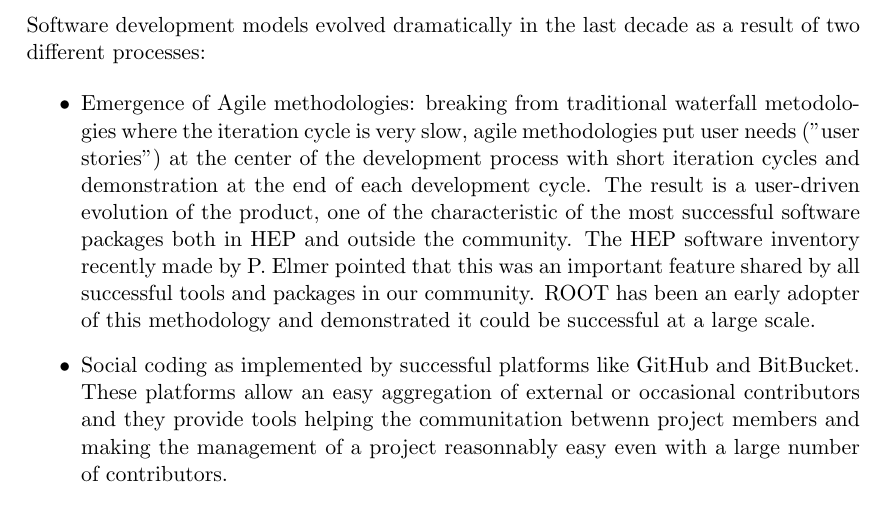
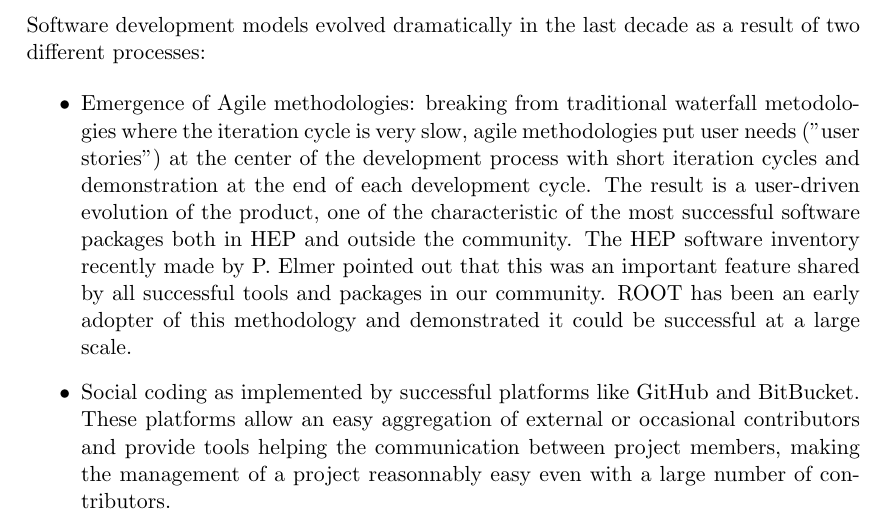
Before and after one commit to chavid/HEP-SW-Collab, a LaTeX document (hep-sw-collaboration.tex): part of page 2 of 3, cut so that both start at the same text. Compiled offline with pdfLaTeX.

Commit message:
tex: typos

```diff
--- a/hep-sw-collaboration.tex
+++ b/hep-sw-collaboration.tex
@@ -144,7 +144,7 @@ at the end of each development cycle.
 The result is a user-driven evolution of the product, one of the
 characteristic of the most successful software packages both in HEP
 and outside the community.
-The HEP software inventory recently made by P. Elmer pointed that
+The HEP software inventory recently made by P. Elmer pointed out that
 this was an important feature shared by all successful tools and
 packages in our community.
 ROOT has been an early adopter of this methodology and demonstrated
@@ -154,8 +154,8 @@ it could be successful at a large scale.
 Social coding as implemented by successful platforms like GitHub and
 BitBucket.
 These platforms allow an easy aggregation of external or occasional
-contributors and they provide tools helping the communitation betwenn
-project members and making the management of a project reasonnably
+contributors and provide tools helping the communication between
+project members, making the management of a project reasonnably
 easy even with a large number of contributors.
 
 \end{itemize}
```
